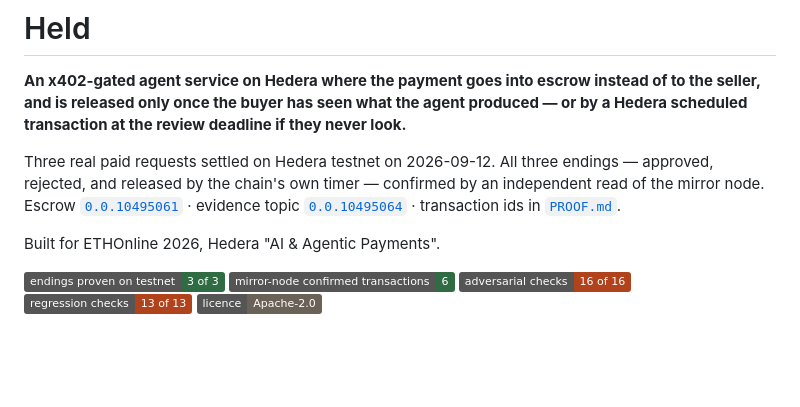
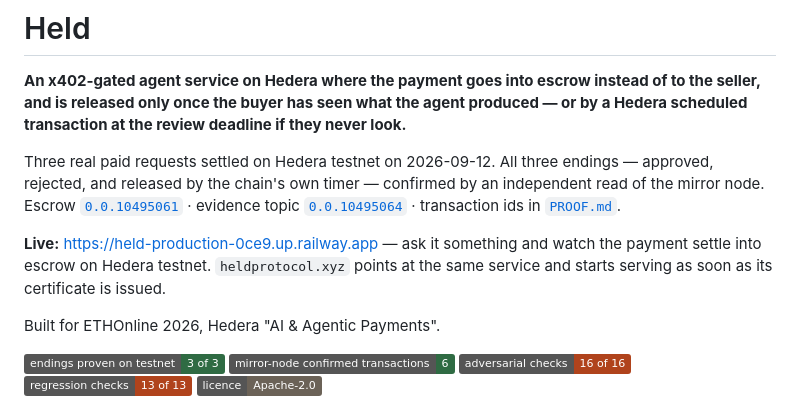
Before and after one commit to Yonkoo11/held, a Markdown page: README.md, the part around the change. GitHub-like rendering; badges without logos; blank space fills up the shorter version.

Commit message:
lead with a live URL that actually resolves
The custom domain is routed but Railway has not issued its certificate yet, so
the README and the submission point at the Railway URL, which works today and
is stable. heldprotocol.xyz is named as the same service rather than promised as
the entry point. The submission has been burned once already by depending on a
tunnel URL that expired.

```diff
--- a/README.md
+++ b/README.md
@@ -9,6 +9,10 @@ rejected, and released by the chain's own timer — confirmed by an independent
 node. Escrow [`0.0.10495061`](https://hashscan.io/testnet/account/0.0.10495061) · evidence topic
 [`0.0.10495064`](https://hashscan.io/testnet/topic/0.0.10495064) · transaction ids in
 [`PROOF.md`](PROOF.md).
+
+**Live:** <https://held-production-0ce9.up.railway.app> — ask it something and watch the payment
+settle into escrow on Hedera testnet. `heldprotocol.xyz` points at the same service and starts
+serving as soon as its certificate is issued.
 
 Built for ETHOnline 2026, Hedera "AI & Agentic Payments".
 
```
Also changed, not shown: submission/SUBMISSION.md (+1 -1 lines).
